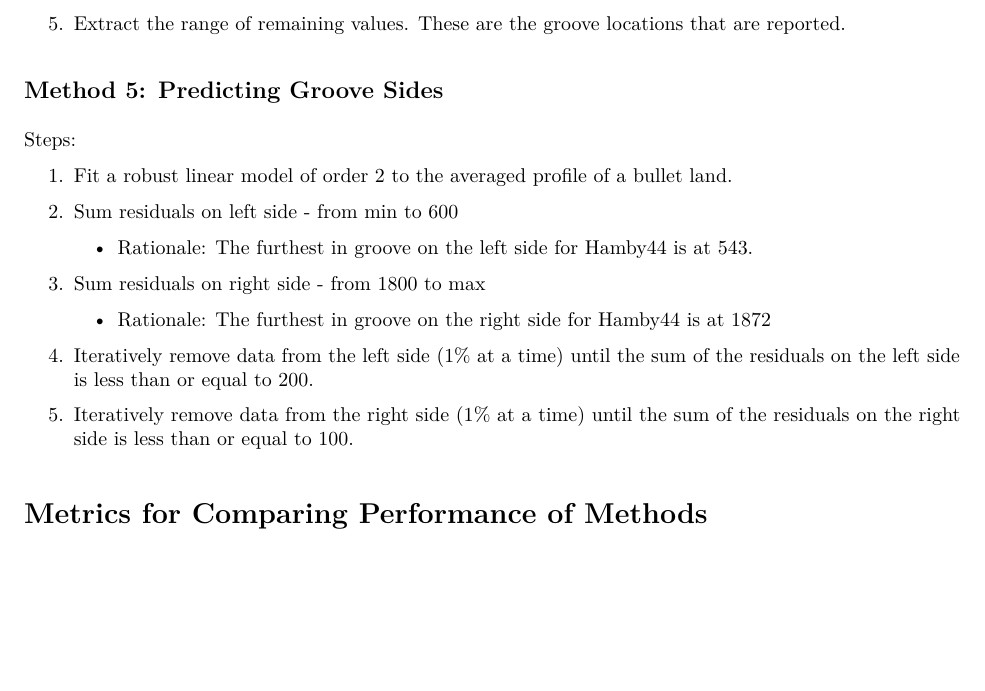
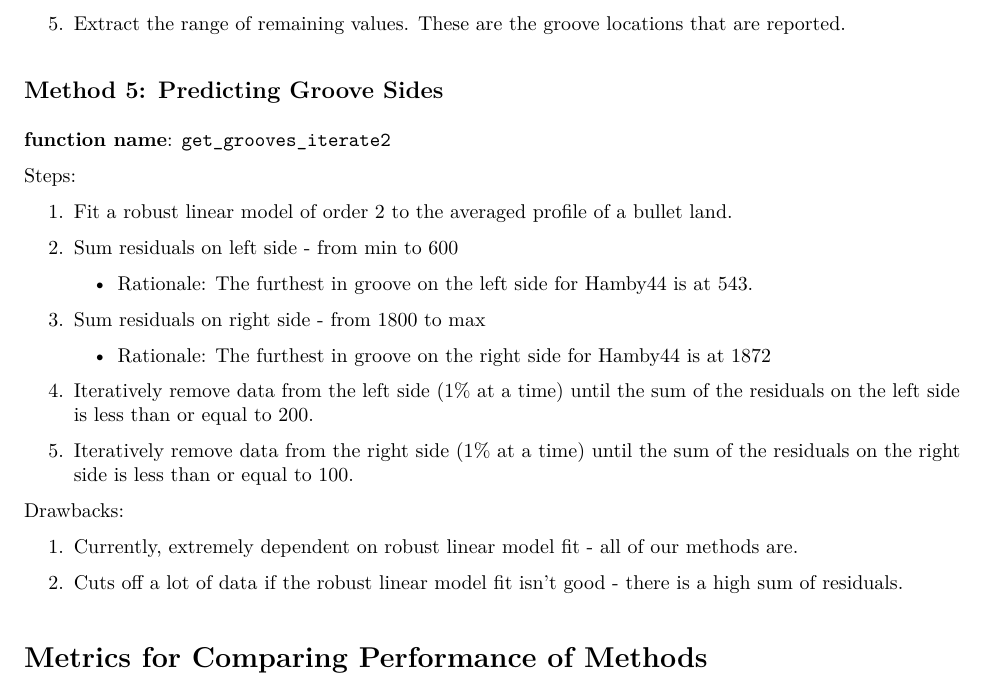
Before and after one commit to CSAFE-ISU/grooves, an R Markdown document (methods_writeup.Rmd): part of page 2 of 3, cut so that both start at the same text, the shorter picture padded with empty space. The pictures show the output file methods_writeup.pdf that the author committed with the source.

Commit message:
quick updates

```diff
--- a/methods_writeup.Rmd
+++ b/methods_writeup.Rmd
@@ -69,6 +69,8 @@ Steps:
 
 
 ## Method 5: Predicting Groove Sides
+**function name**: `get_grooves_iterate2`
+
 
 Steps:
 \begin{enumerate}
@@ -83,6 +85,12 @@ Steps:
   \end{itemize}
 \item Iteratively remove data from the left side (1\% at a time) until the sum of the residuals on the left side is less than or equal to 200.
 \item Iteratively remove data from the right side (1\% at a time) until the sum of the residuals on the right side is less than or equal to 100.
+\end{enumerate}
+
+Drawbacks:
+\begin{enumerate}
+\item Currently, extremely dependent on robust linear model fit - all of our methods are.
+\item Cuts off a lot of data if the robust linear model fit isn't good - there is a high sum of residuals.
 \end{enumerate}
 
 
```
Also changed, not shown: methods_writeup.pdf.
